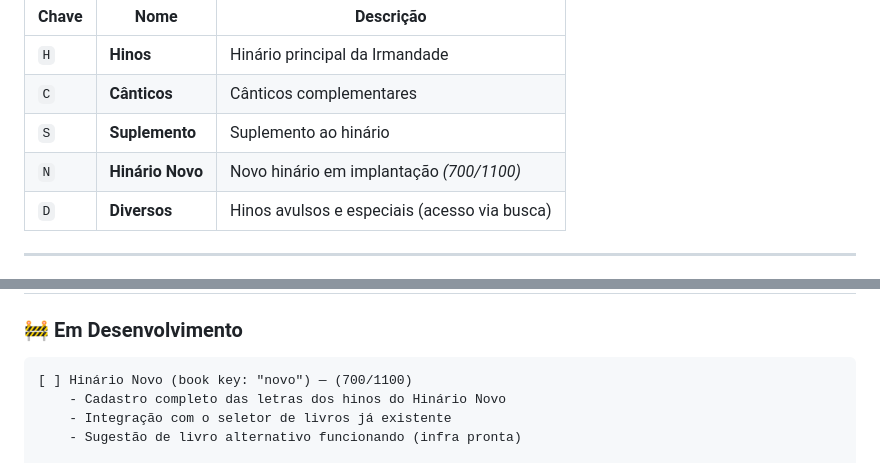
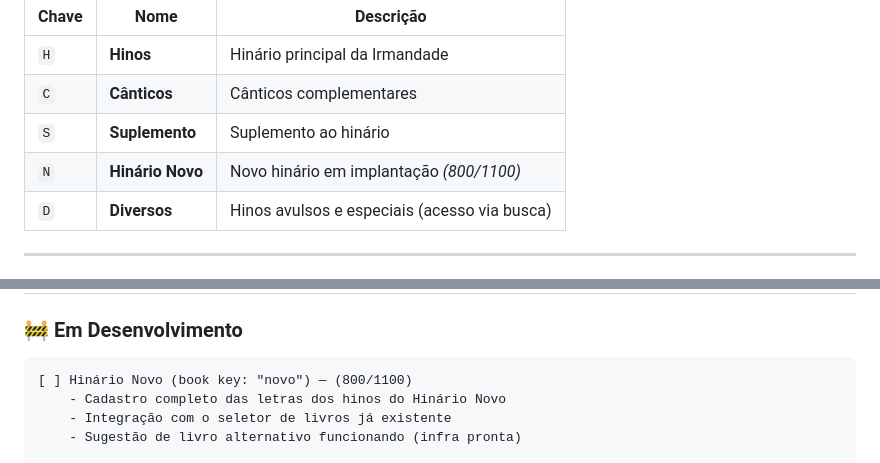
Before and after one commit to kcaiosouza/hinarioeav-igcg, a Markdown page: README.md, 2 parts joined by grey strips. Drawn GitHub-style.

Commit message:
docs(readme): atualizar progresso do Hinário Novo para 800 de 1100 hinos

````diff
--- a/README.md
+++ b/README.md
@@ -41,7 +41,7 @@ O app reúne os quatro livros do hinário da EAV:
 | `H` | **Hinos** | Hinário principal da Irmandade |
 | `C` | **Cânticos** | Cânticos complementares |
 | `S` | **Suplemento** | Suplemento ao hinário |
-| `N` | **Hinário Novo** | Novo hinário em implantação *(700/1100)* |
+| `N` | **Hinário Novo** | Novo hinário em implantação *(800/1100)* |
 | `D` | **Diversos** | Hinos avulsos e especiais (acesso via busca) |
 
 ---
@@ -106,7 +106,7 @@ O app reúne os quatro livros do hinário da EAV:
 ### 🚧 Em Desenvolvimento
 
 ```
-[ ] Hinário Novo (book key: "novo") — (700/1100)
+[ ] Hinário Novo (book key: "novo") — (800/1100)
     - Cadastro completo das letras dos hinos do Hinário Novo
     - Integração com o seletor de livros já existente
     - Sugestão de livro alternativo funcionando (infra pronta)
````
